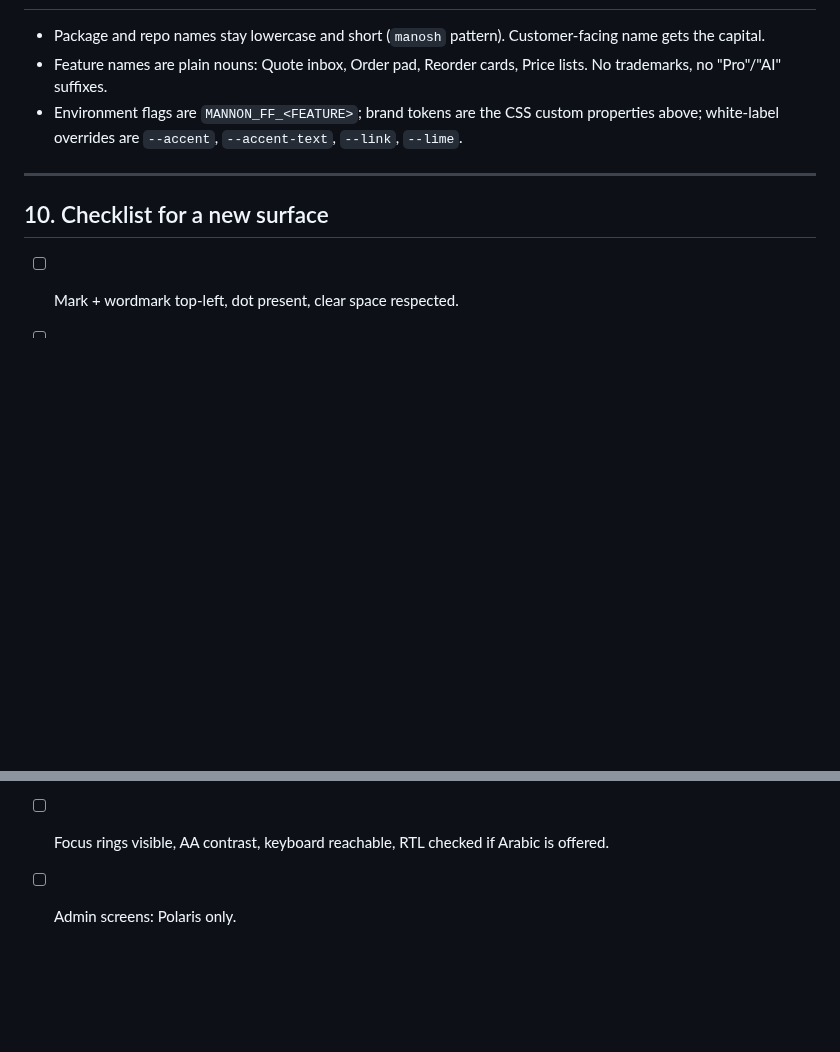
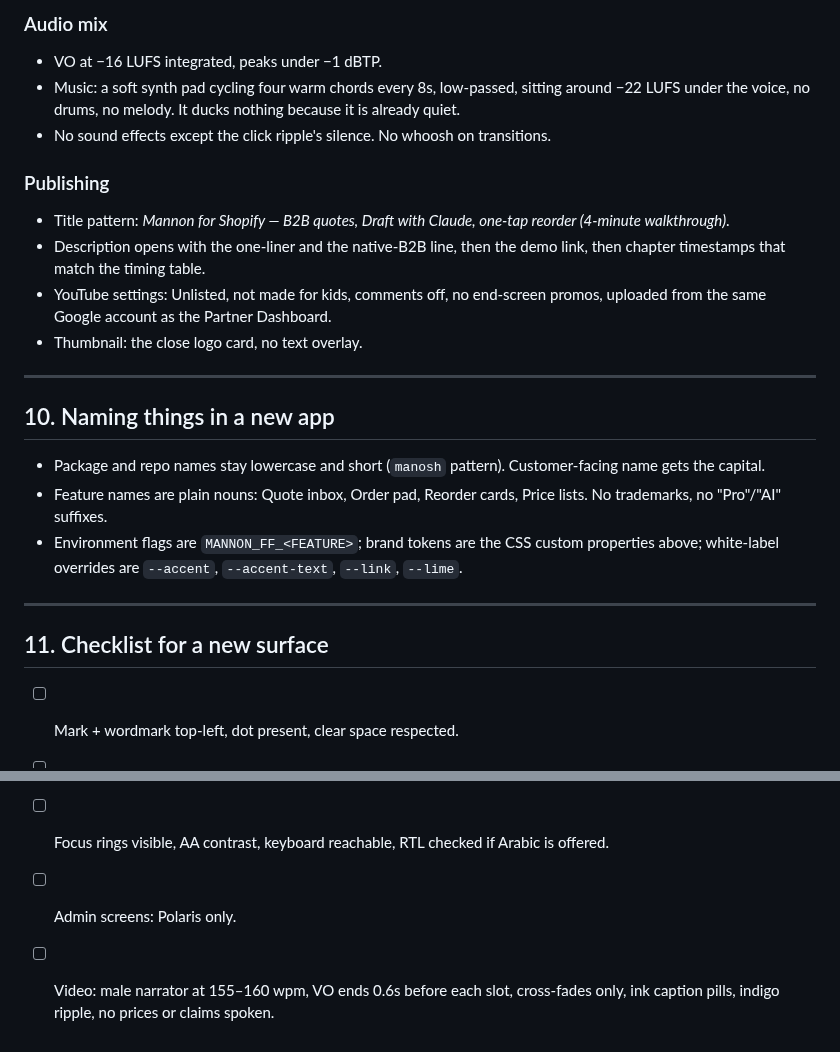
Before and after one commit to abdelrahmaneltayep/manosh, a Markdown page: docs/brand.md, 2 parts joined by grey strips. Rendered like a GitHub page; blank space fills up the shorter version.

```diff
--- a/docs/brand.md
+++ b/docs/brand.md
@@ -215,3 +262,19 @@ Reusable lines:
+### Audio mix
+
+- VO at −16 LUFS integrated, peaks under −1 dBTP.
+- Music: a soft synth pad cycling four warm chords every 8s, low-passed, sitting around −22 LUFS under the voice, no drums, no melody. It ducks nothing because it is already quiet.
+- No sound effects except the click ripple's silence. No whoosh on transitions.
+
+### Publishing
+
+- Title pattern: *Mannon for Shopify — B2B quotes, Draft with Claude, one-tap reorder (4-minute walkthrough)*.
+- Description opens with the one-liner and the native-B2B line, then the demo link, then chapter timestamps that match the timing table.
+- YouTube settings: Unlisted, not made for kids, comments off, no end-screen promos, uploaded from the same Google account as the Partner Dashboard.
+- Thumbnail: the close logo card, no text overlay.
+
+---
+
+## 10. Naming things in a new app
 
 - Package and repo names stay lowercase and short (`manosh` pattern). Customer-facing name gets the capital.
 - Feature names are plain nouns: Quote inbox, Order pad, Reorder cards, Price lists. No trademarks, no "Pro"/"AI" suffixes.
@@ -219,7 +282,7 @@ Reusable lines:
 
 ---
 
-## 10. Checklist for a new surface
+## 11. Checklist for a new surface
 
 - [ ] Mark + wordmark top-left, dot present, clear space respected.
 - [ ] `:root` tokens pasted, no hard-coded hex outside this file's list.
@@ -229,3 +292,4 @@ Reusable lines:
 - [ ] Copy in sentence case, Claude rule present wherever Claude is, money attributed to Shopify.
 - [ ] Focus rings visible, AA contrast, keyboard reachable, RTL checked if Arabic is offered.
 - [ ] Admin screens: Polaris only.
+- [ ] Video: male narrator at 155–160 wpm, VO ends 0.6s before each slot, cross-fades only, ink caption pills, indigo ripple, no prices or claims spoken.
```
Also changed, not shown: other parts of docs/brand.md (+50 -3 lines).
